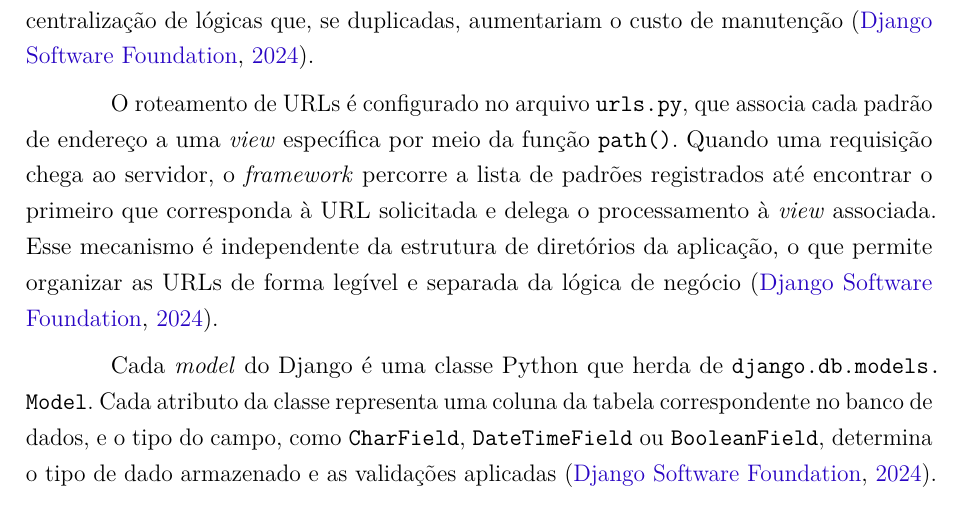
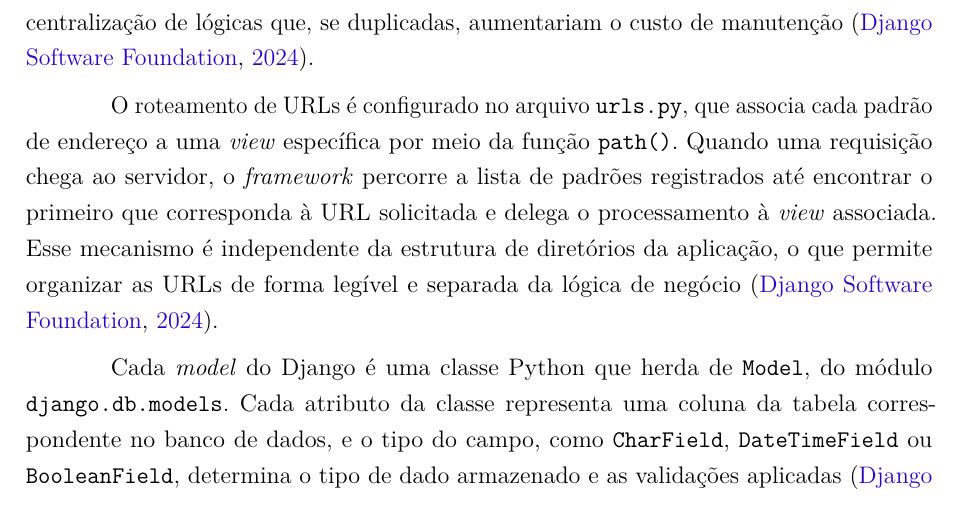
Before and after one commit to MuriloSG/TCC-Murilo-Goncalves, a LaTeX thesis (TCC_II/main.tex, which reads TCC_II/Capitulos/cap2_revisao.tex): part of page 24 of 61, cut so that both start at the same text. Compiled offline with pdfLaTeX.

Commit message:
fix: evita que o nome da classe Model passe da margem

```diff
--- a/TCC_II/Capitulos/cap2_revisao.tex
+++ b/TCC_II/Capitulos/cap2_revisao.tex
@@ -194,7 +194,7 @@ O Django é um \textit{framework} web de código aberto escrito em Python. Seu c
 
 O roteamento de URLs é configurado no arquivo \texttt{urls.py}, que associa cada padrão de endereço a uma \textit{view} específica por meio da função \texttt{path()}. Quando uma requisição chega ao servidor, o \textit{framework} percorre a lista de padrões registrados até encontrar o primeiro que corresponda à URL solicitada e delega o processamento à \textit{view} associada. Esse mecanismo é independente da estrutura de diretórios da aplicação, o que permite organizar as URLs de forma legível e separada da lógica de negócio \cite{djangodocs}.
 
-Cada \textit{model} do Django é uma classe Python que herda de \texttt{django.db.\allowbreak models.\allowbreak Model}. Cada atributo da classe representa uma coluna da tabela correspondente no banco de dados, e o tipo do campo, como \texttt{CharField}, \texttt{DateTimeField} ou \texttt{BooleanField}, determina o tipo de dado armazenado e as validações aplicadas \cite{djangodocs}. Relacionamentos entre entidades são representados por campos específicos: \texttt{ForeignKey} para associações muitos-para-um e \texttt{ManyToManyField} para associações muitos-para-muitos. O ORM traduz as operações sobre esses objetos Python em comandos SQL compatíveis com o banco de dados configurado \cite{djangodocs}.
+Cada \textit{model} do Django é uma classe Python que herda de \texttt{Model}, do módulo \texttt{django.db.models}. Cada atributo da classe representa uma coluna da tabela correspondente no banco de dados, e o tipo do campo, como \texttt{CharField}, \texttt{DateTimeField} ou \texttt{BooleanField}, determina o tipo de dado armazenado e as validações aplicadas \cite{djangodocs}. Relacionamentos entre entidades são representados por campos específicos: \texttt{ForeignKey} para associações muitos-para-um e \texttt{ManyToManyField} para associações muitos-para-muitos. O ORM traduz as operações sobre esses objetos Python em comandos SQL compatíveis com o banco de dados configurado \cite{djangodocs}.
 
 As mudanças nos \textit{models} são controladas pelo sistema de \textit{migrations}. O comando \texttt{makemigrations} gera um arquivo descrevendo as alterações a serem aplicadas no banco; o comando \texttt{migrate} as aplica de forma incremental e rastreável, mantendo um histórico completo de todas as versões do esquema \cite{djangodocs}.
 
```
